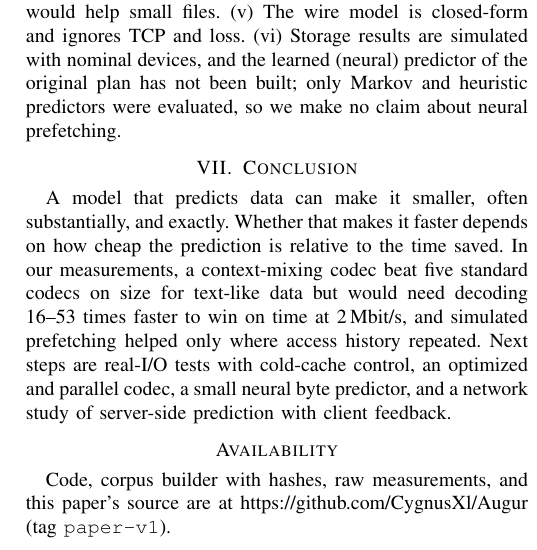
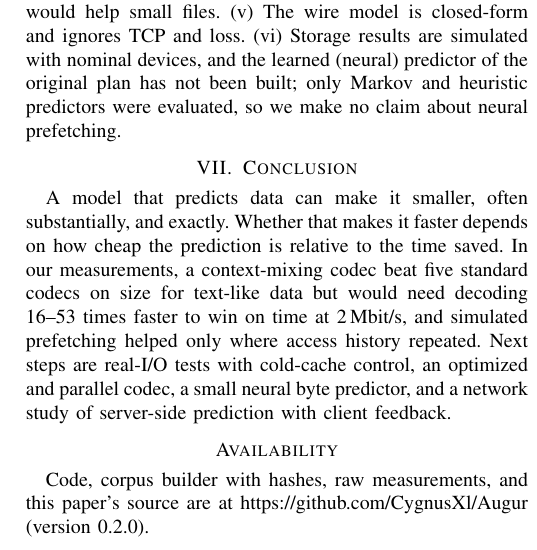
Before and after one commit to CygnusXl/Augur, a LaTeX paper (paper/augur.tex): part of one column of page 5 of 6, cut so that both start at the same text. Compiled offline with pdfLaTeX; a missing font is replaced by an installed copy or a similar font; a LaTeX package or settings file that is missing is left out.

Commit message:
Paper: cite package version instead of a git tag
Co-Authored-By: Claude Sonnet 5.5 <noreply@anthropic.com>
Claude-Session: https://claude.ai/code/session_01YEGZE58WPEk9BfHwu7GwyP

```diff
--- a/paper/augur.tex
+++ b/paper/augur.tex
@@ -226,7 +226,7 @@ Table~\ref{tab:storage} shows end-to-end speedup over an LRU cache without prefe
 A model that predicts data can make it smaller, often substantially, and exactly. Whether that makes it faster depends on how cheap the prediction is relative to the time saved. In our measurements, a context-mixing codec beat five standard codecs on size for text-like data but would need decoding 16--53 times faster to win on time at 2\,Mbit/s, and simulated prefetching helped only where access history repeated. Next steps are real-I/O tests with cold-cache control, an optimized and parallel codec, a small neural byte predictor, and a network study of server-side prediction with client feedback.
 
 \section*{Availability}
-Code, corpus builder with hashes, raw measurements, and this paper's source are at \url{https://github.com/CygnusXl/Augur} (tag \texttt{paper-v1}).
+Code, corpus builder with hashes, raw measurements, and this paper's source are at \url{https://github.com/CygnusXl/Augur} (version 0.2.0).
 
 \section*{Acknowledgment}
 Experiment design, code and drafting were carried out with substantial assistance from Claude, an AI assistant from Anthropic. The author is responsible for the content.
```
Also changed, not shown: paper/augur.pdf.
